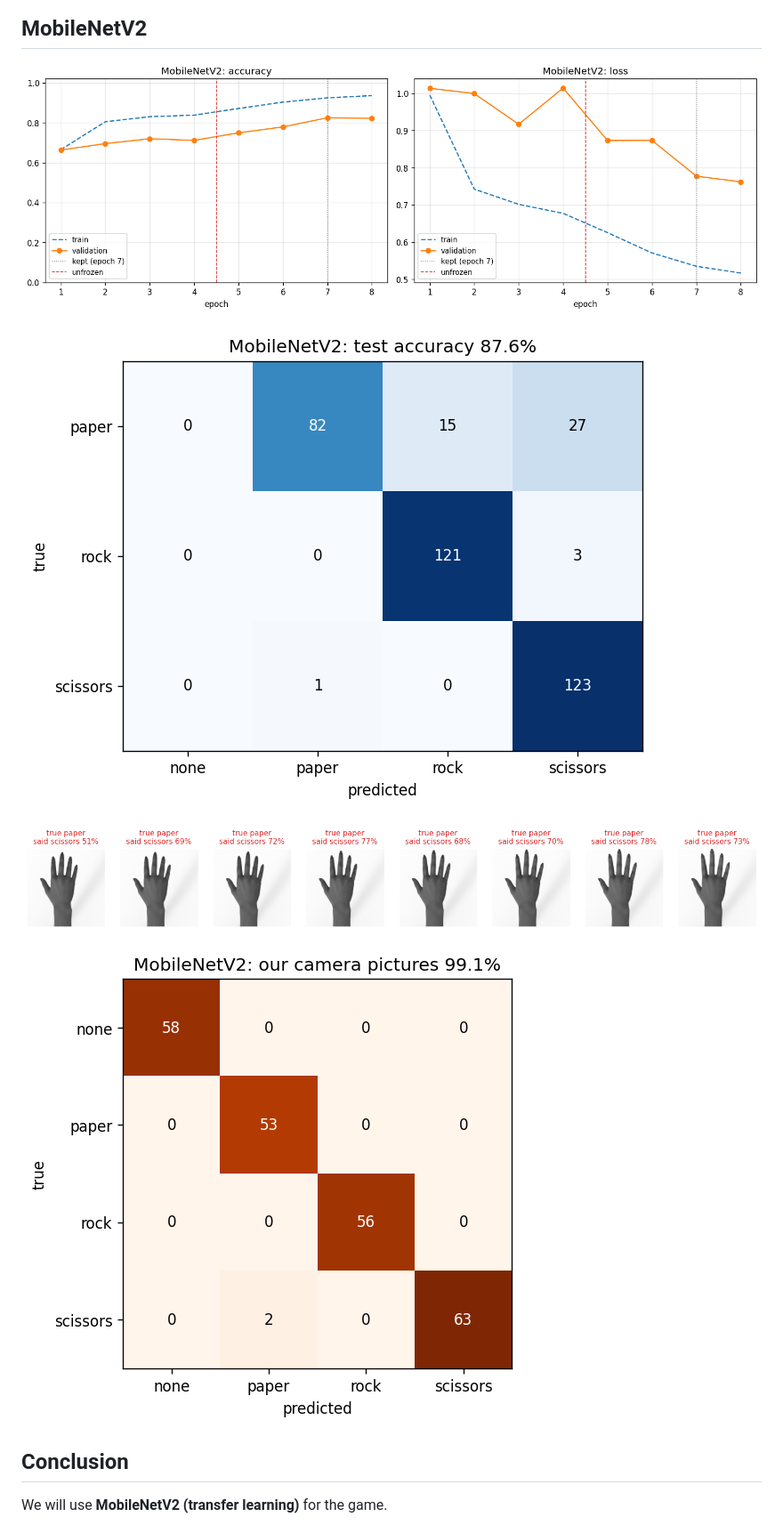
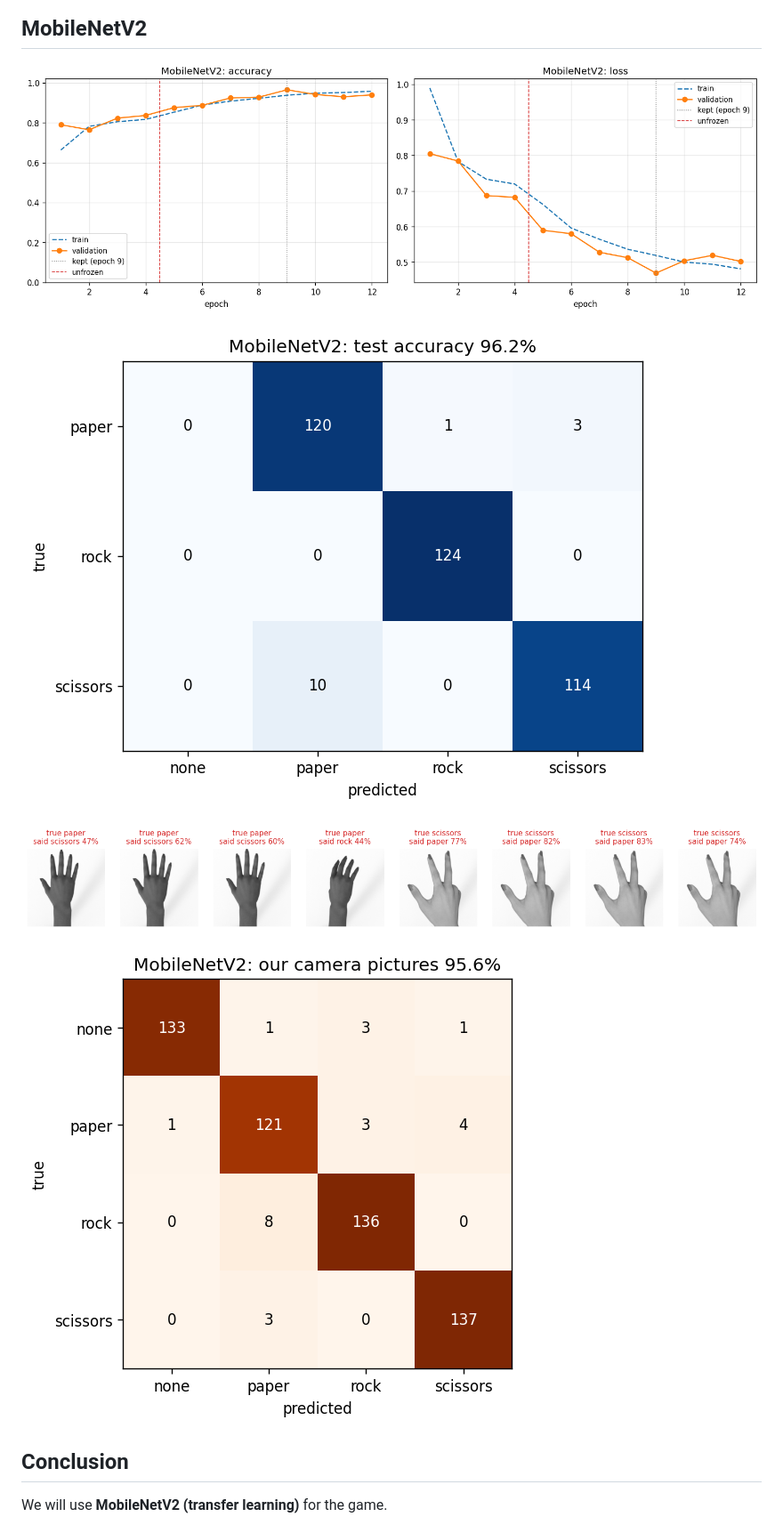
Before and after one commit to carterjohndixon/EE-105-Project, a Markdown page: Models/RESULTS.md, the part around one of its changes. Shown at 89% size. Rendered like a GitHub page; pictures changed too: Models/figures/mobilenet_confusion.png, Models/figures/mobilenet_mistakes.png, Models/figures/mobilenet_own_confusion.png.

```diff
--- a/Models/RESULTS.md
+++ b/Models/RESULTS.md
@@ -36,13 +36,13 @@ Our camera test: our own OV7675 pictures in `data/test` (never used for training
 
 ## MobileNetV2
 
-![MobileNetV2 training curves](figures/mobilenet_training_curves.png?v=d3d2fdf5)
+![MobileNetV2 training curves](figures/mobilenet_training_curves.png?v=dcfe2764)
 
-![MobileNetV2 confusion matrix](figures/mobilenet_confusion.png?v=4ca8ad78)
+![MobileNetV2 confusion matrix](figures/mobilenet_confusion.png?v=7f798e75)
 
-![MobileNetV2 mistakes](figures/mobilenet_mistakes.png?v=4caf7566)
+![MobileNetV2 mistakes](figures/mobilenet_mistakes.png?v=ea1a67e0)
 
-![MobileNetV2 on our camera pictures](figures/mobilenet_own_confusion.png?v=8adff100)
+![MobileNetV2 on our camera pictures](figures/mobilenet_own_confusion.png?v=1b9315d8)
 
 ## Conclusion
 
```
Also changed, not shown: other parts of Models/RESULTS.md (+5 -5 lines), Models/figures/comparison_curves.png, 2 other files.
